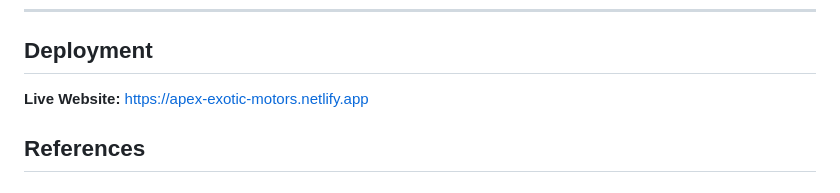
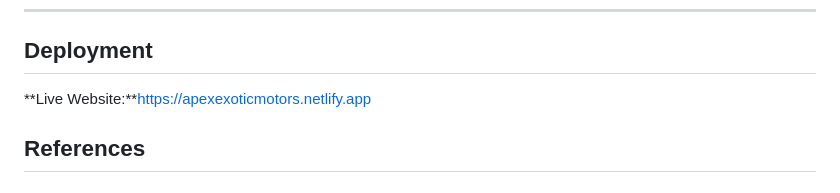
Before and after one commit to pebetsemampuru00-bit/Apex-Exotic-MotorsPART2, a Markdown page: README.md, the part around the change. Drawn GitHub-style.

```diff
--- a/README.md
+++ b/README.md
@@ -200,7 +200,7 @@ These changes were made based on the feedback from Part 2.
 
 ## Deployment
 
-**Live Website:** [https://apex-exotic-motors.netlify.app](https://apex-exotic-motors.netlify.app)
+**Live Website:**https://apexexoticmotors.netlify.app
 
 
 ## References
```
